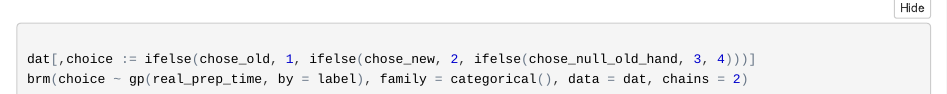
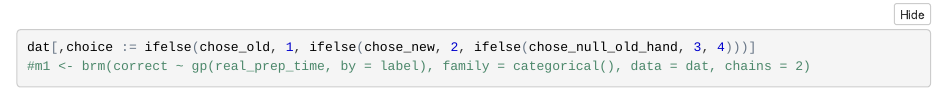
Before and after one commit to aforren1/replan_finger, an R Markdown document (data/analysis-notebook.Rmd): the page in a window 1100 px wide, from 3120 px down before the commit and from 6410 px down after it, so that both start at the same text. The pictures show the output file data/analysis-notebook.nb.html that the author committed with the source, opened offline; folded parts are opened.

Commit message:
update notebook

````diff
--- a/data/analysis-notebook.Rmd
+++ b/data/analysis-notebook.Rmd
@@ -1,12 +1,12 @@
 ---
 title: "Replanning"
 output:
-  html_notebook:
-    code_folding: hide
+  html_document:
     toc: yes
     fig_height: 8
     fig_width: 12
-  html_document:
+  html_notebook:
+    code_folding: hide
     toc: yes
     fig_height: 8
     fig_width: 12
@@ -187,5 +187,5 @@ ggplot(tmp_dat, aes(x = real_prep_time, y = value, colour = variable)) +
 ```{r}
 
 dat[,choice := ifelse(chose_old, 1, ifelse(chose_new, 2, ifelse(chose_null_old_hand, 3, 4)))]
-brm(choice ~ gp(real_prep_time, by = label), family = categorical(), data = dat, chains = 2)
+#m1 <- brm(correct ~ gp(real_prep_time, by = label), family = categorical(), data = dat, chains = 2)
 ```
````
Also changed, not shown: data/analysis-notebook.html, data/analysis-notebook.nb.html.
